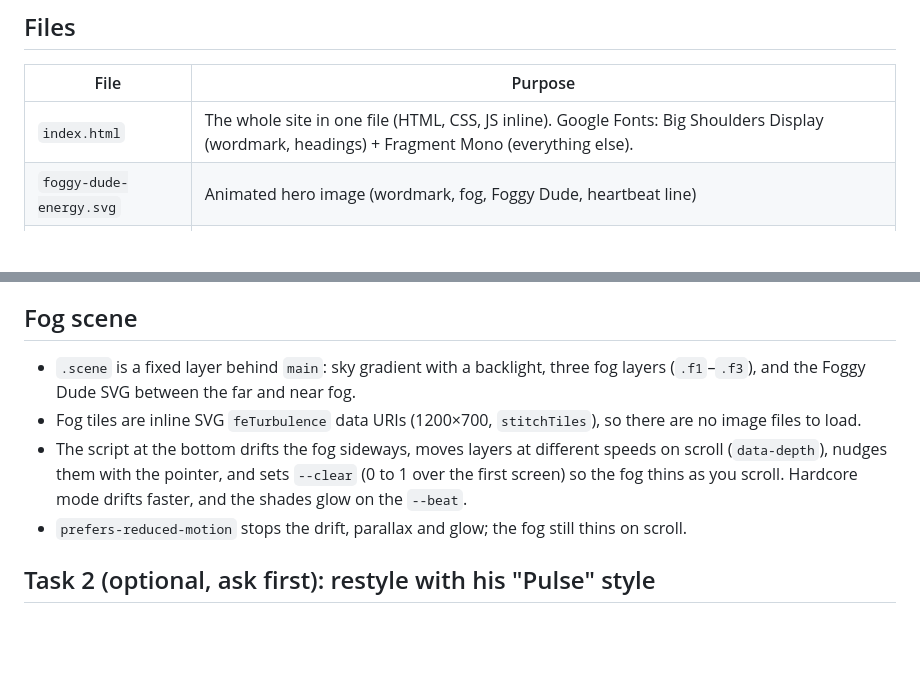
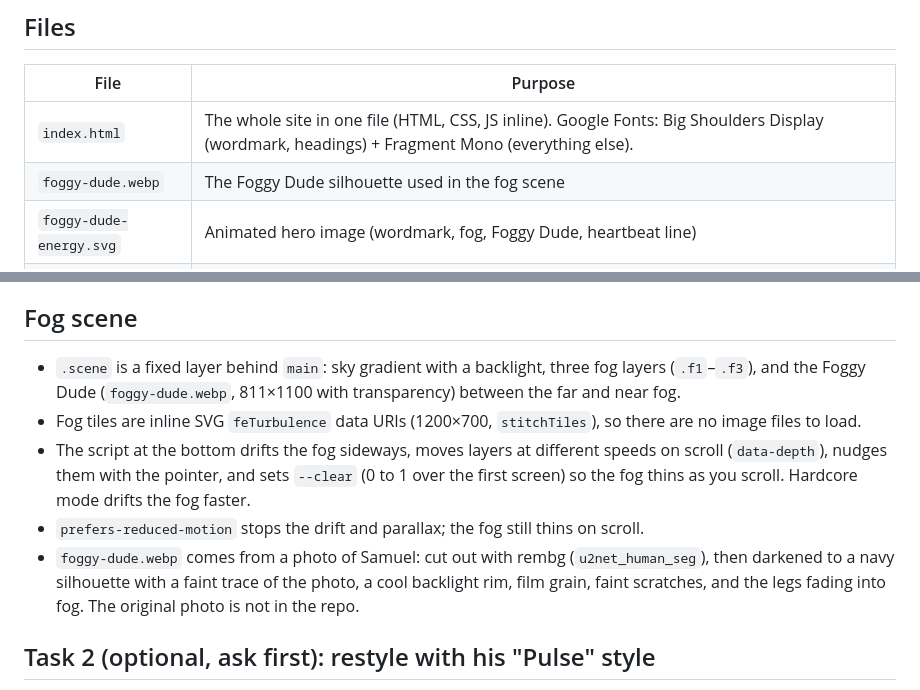
Before and after one commit to Utrehd/FoogyDude-Energy, a Markdown page: CLAUDE.md, 2 parts joined by grey strips. GitHub-like rendering; blank space fills up the shorter version.

```diff
--- a/CLAUDE.md
+++ b/CLAUDE.md
@@ -11,6 +11,7 @@ Live preview (claude.ai artifact, private to Samuel): https://claude.ai/artifact
 | File | Purpose |
 |---|---|
 | `index.html` | The whole site in one file (HTML, CSS, JS inline). Google Fonts: Big Shoulders Display (wordmark, headings) + Fragment Mono (everything else). |
+| `foggy-dude.webp` | The Foggy Dude silhouette used in the fog scene |
 | `foggy-dude-energy.svg` | Animated hero image (wordmark, fog, Foggy Dude, heartbeat line) |
 | `foggy-dude-energy.jpg` | Still 1200×630 image for link previews (`og:image`), rendered from the SVG with Playwright |
 | `.nojekyll` | Makes GitHub Pages serve files as they are |
@@ -23,10 +24,11 @@ The repo is public and Pages deploys from `main` / root. Samuel asked for a publ
 
 ## Fog scene
 
-- `.scene` is a fixed layer behind `main`: sky gradient with a backlight, three fog layers (`.f1`–`.f3`), and the Foggy Dude SVG between the far and near fog.
+- `.scene` is a fixed layer behind `main`: sky gradient with a backlight, three fog layers (`.f1`–`.f3`), and the Foggy Dude (`foggy-dude.webp`, 811×1100 with transparency) between the far and near fog.
 - Fog tiles are inline SVG `feTurbulence` data URIs (1200×700, `stitchTiles`), so there are no image files to load.
-- The script at the bottom drifts the fog sideways, moves layers at different speeds on scroll (`data-depth`), nudges them with the pointer, and sets `--clear` (0 to 1 over the first screen) so the fog thins as you scroll. Hardcore mode drifts faster, and the shades glow on the `--beat`.
-- `prefers-reduced-motion` stops the drift, parallax and glow; the fog still thins on scroll.
+- The script at the bottom drifts the fog sideways, moves layers at different speeds on scroll (`data-depth`), nudges them with the pointer, and sets `--clear` (0 to 1 over the first screen) so the fog thins as you scroll. Hardcore mode drifts the fog faster.
+- `prefers-reduced-motion` stops the drift and parallax; the fog still thins on scroll.
+- `foggy-dude.webp` comes from a photo of Samuel: cut out with rembg (`u2net_human_seg`), then darkened to a navy silhouette with a faint trace of the photo, a cool backlight rim, film grain, faint scratches, and the legs fading into fog. The original photo is not in the repo.
 
 ## Task 2 (optional, ask first): restyle with his "Pulse" style
 
```
Also changed, not shown: README.md (+1 -0 lines), foggy-dude-energy.jpg, 3 other files.
